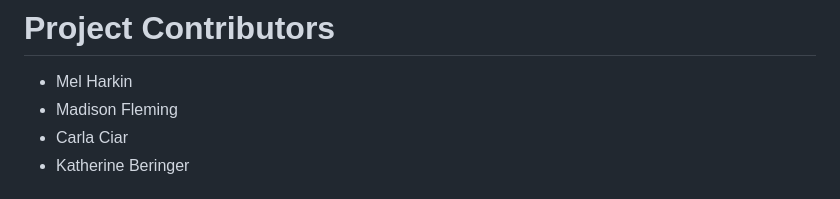
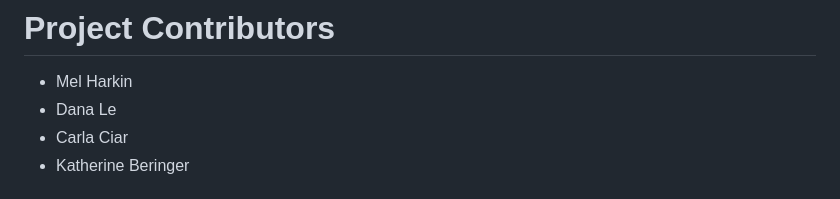
Before and after one commit to kayrbee/holbertonschool-hbnb, a Markdown page: README.md, the part around the change. Rendered like a GitHub page.

Commit message:
Update README to include Dana

```diff
--- a/README.md
+++ b/README.md
@@ -1,7 +1,7 @@
 # Project Contributors
 
 - Mel Harkin
-- Madison Fleming
+- Dana Le
 - Carla Ciar
 - Katherine Beringer
 
```
